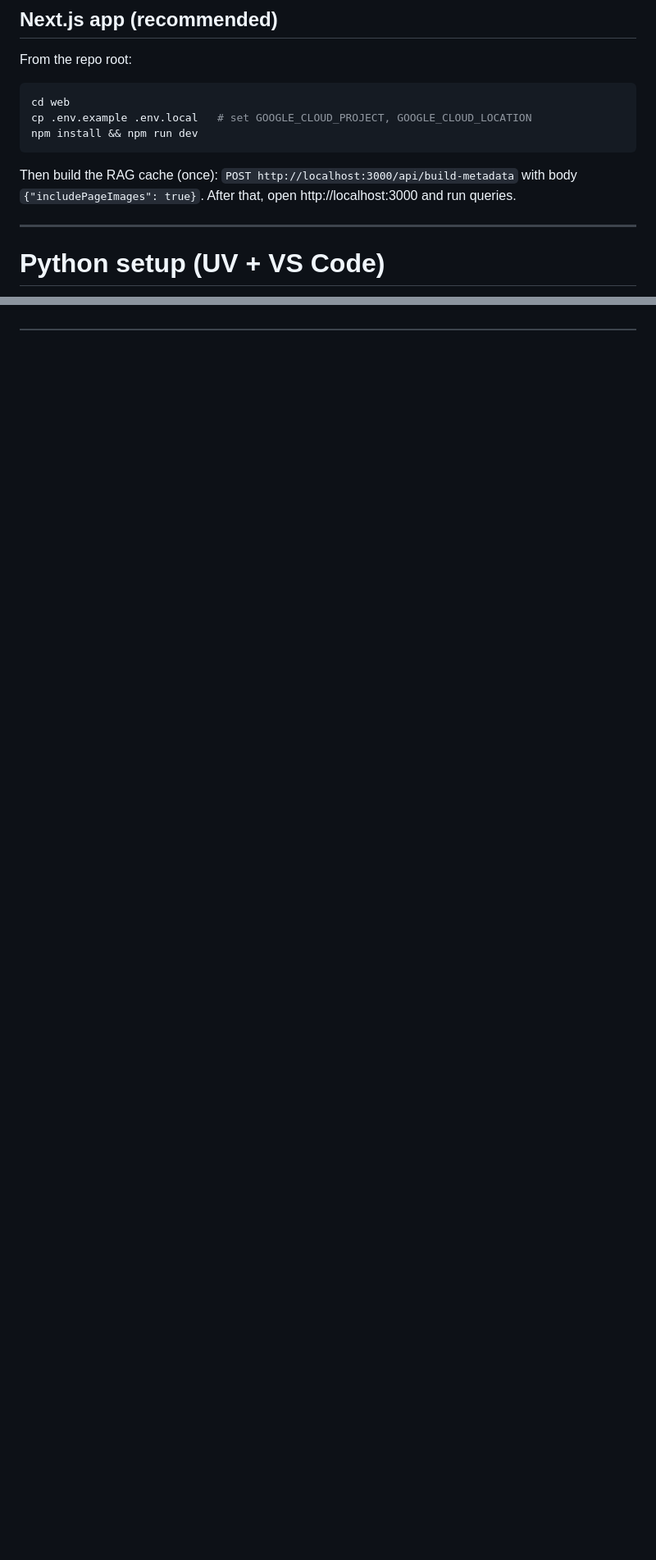
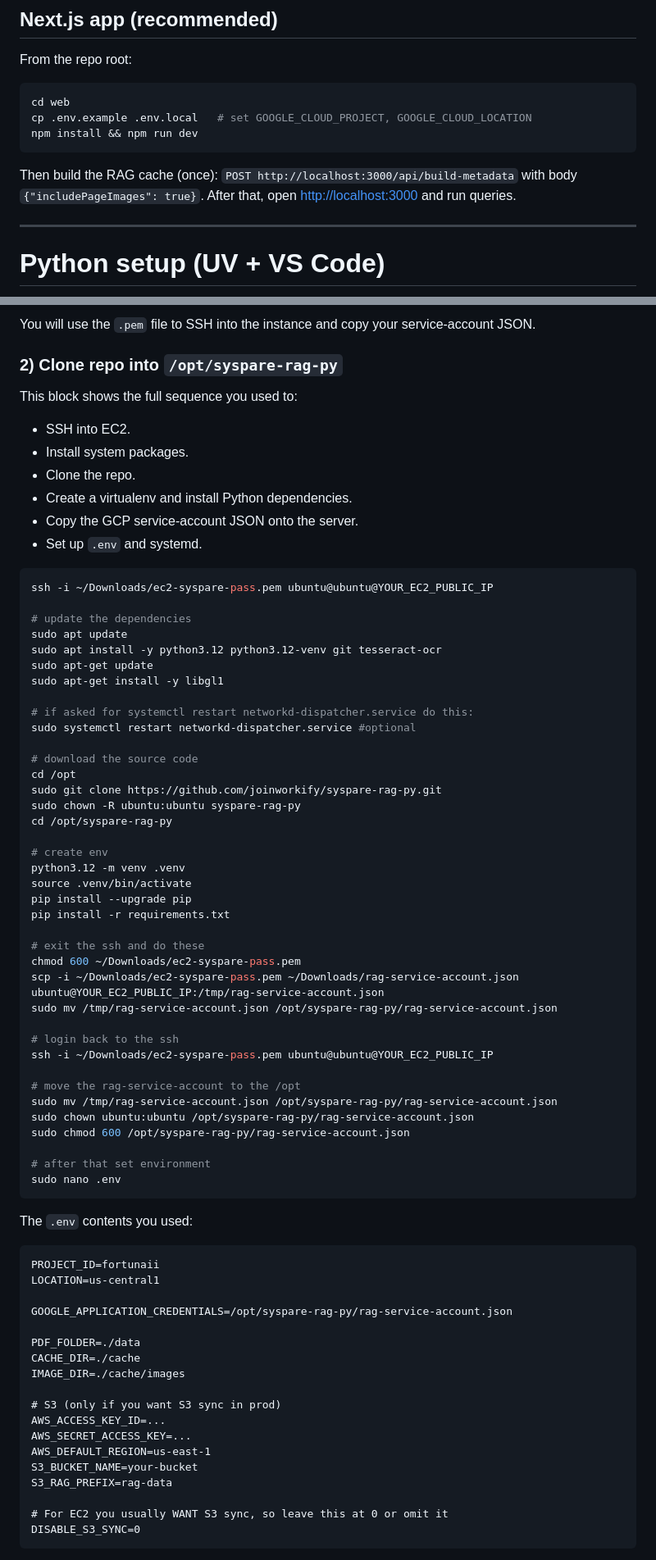
Before and after one commit to joinworkify/syspare-rag-py, a Markdown page: README.md, 2 parts joined by grey strips. Shown at 82% size. Drawn GitHub-style; blank space fills up the shorter version.

````diff
--- a/README.md
+++ b/README.md
@@ -18,7 +18,7 @@ cp .env.example .env.local   # set GOOGLE_CLOUD_PROJECT, GOOGLE_CLOUD_LOCATION
 npm install && npm run dev
 ```
 
-Then build the RAG cache (once): `POST http://localhost:3000/api/build-metadata` with body `{"includePageImages": true}`. After that, open http://localhost:3000 and run queries.
+Then build the RAG cache (once): `POST http://localhost:3000/api/build-metadata` with body `{"includePageImages": true}`. After that, open [http://localhost:3000](http://localhost:3000) and run queries.
 
 ---
 
@@ -303,0 +308,77 @@ Cache and PDFs can be stored in an S3 bucket so they persist across deploys and
+You will use the `.pem` file to SSH into the instance and copy your service-account JSON.
+
+### 2) Clone repo into `/opt/syspare-rag-py`
+
+This block shows the full sequence you used to:
+
+- SSH into EC2.
+- Install system packages.
+- Clone the repo.
+- Create a virtualenv and install Python dependencies.
+- Copy the GCP service-account JSON onto the server.
+- Set up `.env` and systemd.
+
+```bash
+ssh -i ~/Downloads/ec2-syspare-pass.pem ubuntu@ubuntu@YOUR_EC2_PUBLIC_IP
+
+# update the dependencies
+sudo apt update
+sudo apt install -y python3.12 python3.12-venv git tesseract-ocr
+sudo apt-get update
+sudo apt-get install -y libgl1
+
+# if asked for systemctl restart networkd-dispatcher.service do this:
+sudo systemctl restart networkd-dispatcher.service #optional
+
+# download the source code
+cd /opt
+sudo git clone https://github.com/joinworkify/syspare-rag-py.git
+sudo chown -R ubuntu:ubuntu syspare-rag-py
+cd /opt/syspare-rag-py
+
+# create env
+python3.12 -m venv .venv
+source .venv/bin/activate
+pip install --upgrade pip
+pip install -r requirements.txt
+
+# exit the ssh and do these
+chmod 600 ~/Downloads/ec2-syspare-pass.pem
+scp -i ~/Downloads/ec2-syspare-pass.pem ~/Downloads/rag-service-account.json ubuntu@YOUR_EC2_PUBLIC_IP:/tmp/rag-service-account.json
+sudo mv /tmp/rag-service-account.json /opt/syspare-rag-py/rag-service-account.json
+
+# login back to the ssh
+ssh -i ~/Downloads/ec2-syspare-pass.pem ubuntu@ubuntu@YOUR_EC2_PUBLIC_IP
+
+# move the rag-service-account to the /opt
+sudo mv /tmp/rag-service-account.json /opt/syspare-rag-py/rag-service-account.json
+sudo chown ubuntu:ubuntu /opt/syspare-rag-py/rag-service-account.json
+sudo chmod 600 /opt/syspare-rag-py/rag-service-account.json
+
+# after that set environment
+sudo nano .env
+```
+
+The `.env` contents you used:
+
+```
+PROJECT_ID=fortunaii
+LOCATION=us-central1
+
+GOOGLE_APPLICATION_CREDENTIALS=/opt/syspare-rag-py/rag-service-account.json
+
+PDF_FOLDER=./data
+CACHE_DIR=./cache
+IMAGE_DIR=./cache/images
+
+# S3 (only if you want S3 sync in prod)
+AWS_ACCESS_KEY_ID=...
+AWS_SECRET_ACCESS_KEY=...
+AWS_DEFAULT_REGION=us-east-1
+S3_BUCKET_NAME=your-bucket
+S3_RAG_PREFIX=rag-data
+
+# For EC2 you usually WANT S3 sync, so leave this at 0 or omit it
+DISABLE_S3_SYNC=0
+```
+
````
Also changed, not shown: other parts of README.md (+96 -46 lines).
